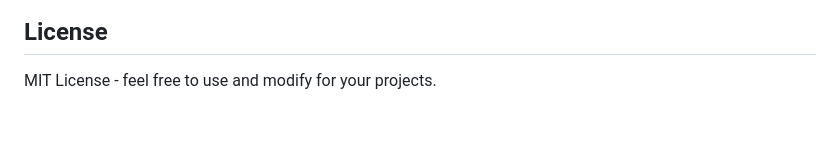
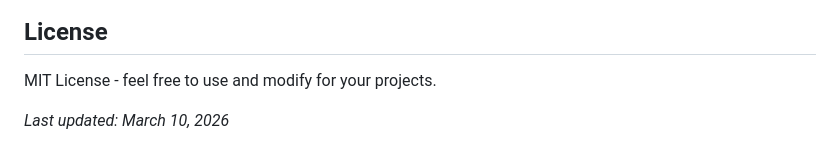
Before and after one commit to warden-grimm/accelerator, a Markdown page: README.md, the part around the change. Drawn GitHub-style; blank space fills up the shorter version.

Commit message:
Update README with last updated date

```diff
--- a/README.md
+++ b/README.md
@@ -102,3 +102,5 @@ Your site will be available at `https://yourusername.github.io/repository-name/`
 ## License
 
 MIT License - feel free to use and modify for your projects.
+
+*Last updated: March 10, 2026*
```
